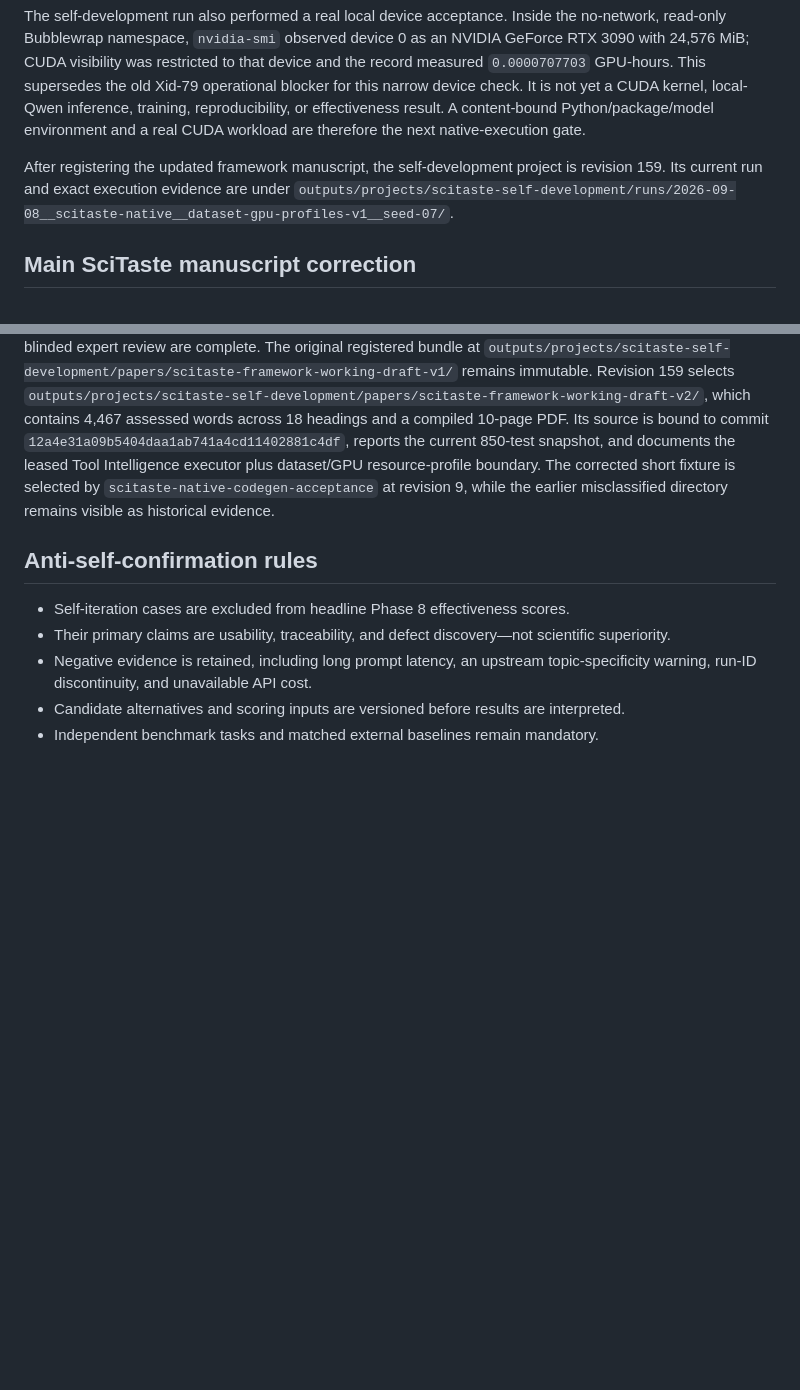
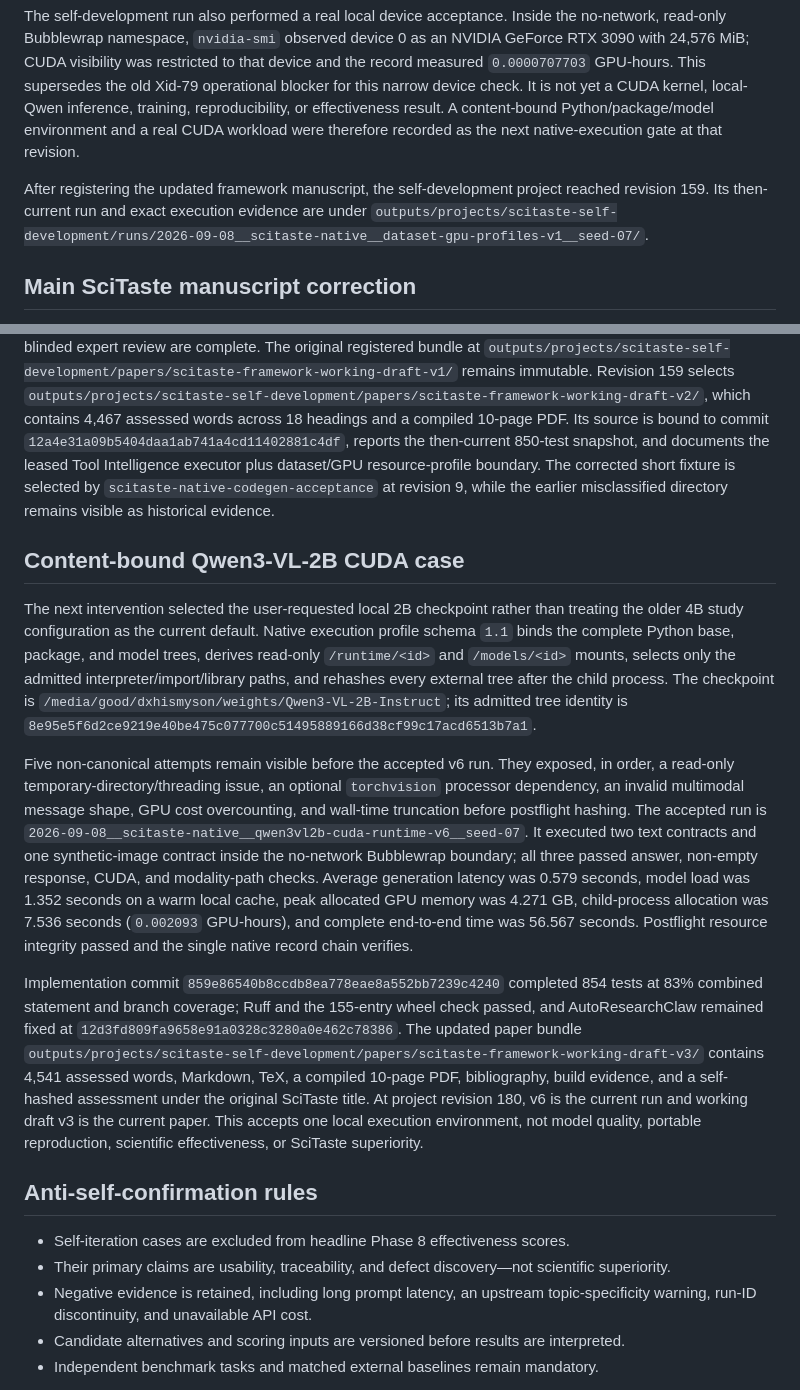
Before and after one commit to Dustzx/SciTaste, a Markdown page: docs/cases/SCITASTE_SELF_ITERATION.md, 2 parts joined by grey strips. Rendered like a GitHub page; blank space fills up the shorter version.

Commit message:
docs(self): record Qwen3-VL-2B native acceptance

```diff
--- a/docs/cases/SCITASTE_SELF_ITERATION.md
+++ b/docs/cases/SCITASTE_SELF_ITERATION.md
@@ -492,10 +492,10 @@ that device and the record measured `0.0000707703` GPU-hours. This supersedes th
 old Xid-79 operational blocker for this narrow device check. It is not yet a
 CUDA kernel, local-Qwen inference, training, reproducibility, or effectiveness
 result. A content-bound Python/package/model environment and a real CUDA workload
-are therefore the next native-execution gate.
+were therefore recorded as the next native-execution gate at that revision.
 
 After registering the updated framework manuscript, the self-development project
-is revision 159. Its current run and exact execution evidence
+reached revision 159. Its then-current run and exact execution evidence
 are under
 `outputs/projects/scitaste-self-development/runs/2026-09-08__scitaste-native__dataset-gpu-profiles-v1__seed-07/`.
 
@@ -516,11 +516,48 @@ remains immutable. Revision 159 selects
 `outputs/projects/scitaste-self-development/papers/scitaste-framework-working-draft-v2/`,
 which contains 4,467 assessed words across 18 headings and a compiled 10-page
 PDF. Its source is bound to commit
-`12a4e31a09b5404daa1ab741a4cd11402881c4df`, reports the current 850-test
+`12a4e31a09b5404daa1ab741a4cd11402881c4df`, reports the then-current 850-test
 snapshot, and documents the leased Tool Intelligence executor plus dataset/GPU
 resource-profile boundary. The corrected short
 fixture is selected by `scitaste-native-codegen-acceptance` at revision 9, while
 the earlier misclassified directory remains visible as historical evidence.
+
+## Content-bound Qwen3-VL-2B CUDA case
+
+The next intervention selected the user-requested local 2B checkpoint rather
+than treating the older 4B study configuration as the current default. Native
+execution profile schema `1.1` binds the complete Python base, package, and model
+trees, derives read-only `/runtime/<id>` and `/models/<id>` mounts, selects only
+the admitted interpreter/import/library paths, and rehashes every external tree
+after the child process. The checkpoint is
+`/media/good/dxhismyson/weights/Qwen3-VL-2B-Instruct`; its admitted tree identity
+is `8e95e5f6d2ce9219e40be475c077700c51495889166d38cf99c17acd6513b7a1`.
+
+Five non-canonical attempts remain visible before the accepted v6 run. They
+exposed, in order, a read-only temporary-directory/threading issue, an optional
+`torchvision` processor dependency, an invalid multimodal message shape, GPU
+cost overcounting, and wall-time truncation before postflight hashing. The
+accepted run is
+`2026-09-08__scitaste-native__qwen3vl2b-cuda-runtime-v6__seed-07`. It executed
+two text contracts and one synthetic-image contract inside the no-network
+Bubblewrap boundary; all three passed answer, non-empty response, CUDA, and
+modality-path checks. Average generation latency was 0.579 seconds, model load
+was 1.352 seconds on a warm local cache, peak allocated GPU memory was 4.271 GB,
+child-process allocation was 7.536 seconds (`0.002093` GPU-hours), and complete
+end-to-end time was 56.567 seconds. Postflight resource integrity passed and the
+single native record chain verifies.
+
+Implementation commit `859e86540b8ccdb8ea778eae8a552bb7239c4240`
+completed 854 tests at 83% combined statement and branch coverage; Ruff and the
+155-entry wheel check passed, and AutoResearchClaw remained fixed at
+`12d3fd809fa9658e91a0328c3280a0e462c78386`. The updated paper bundle
+`outputs/projects/scitaste-self-development/papers/scitaste-framework-working-draft-v3/`
+contains 4,541 assessed words, Markdown, TeX, a compiled 10-page PDF,
+bibliography, build evidence, and a self-hashed assessment under the original
+SciTaste title. At project revision 180, v6 is the current run and working draft
+v3 is the current paper. This accepts one local execution environment, not model
+quality, portable reproduction, scientific effectiveness, or SciTaste
+superiority.
 
 ## Anti-self-confirmation rules
 
```
